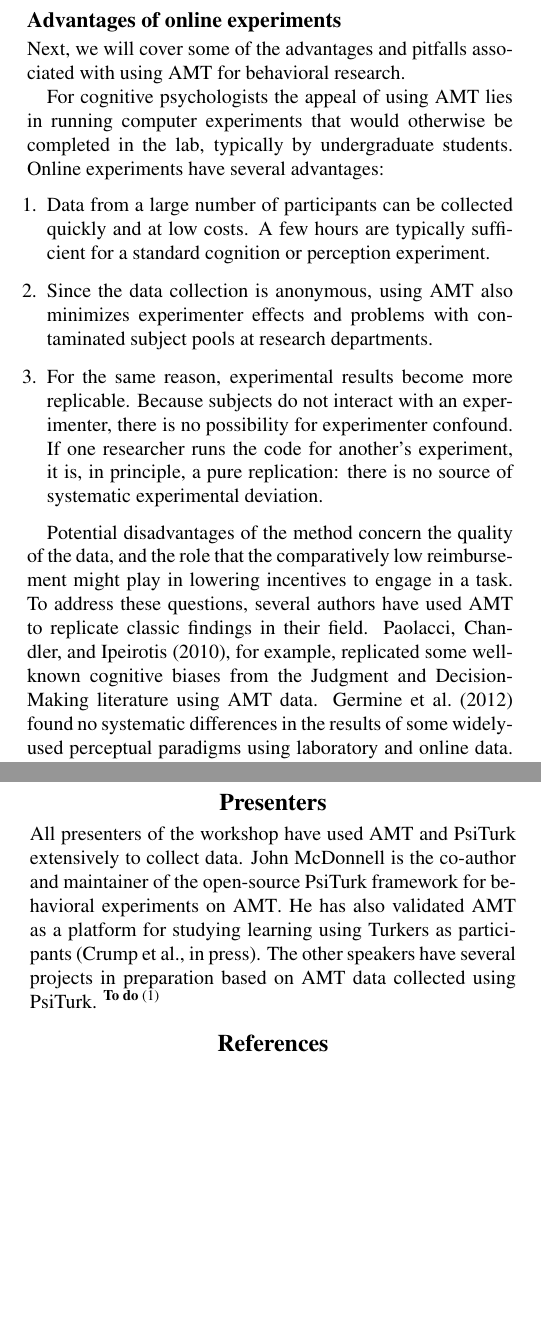
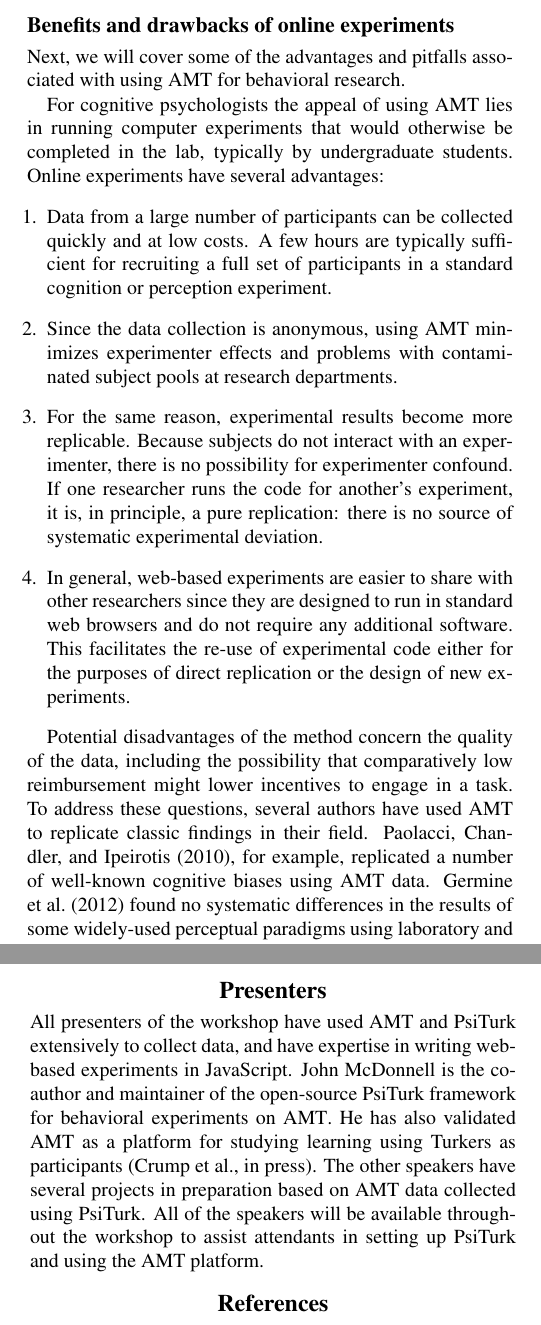
Before and after one commit to jbmartin/CogSci13AMTTutorial, a LaTeX document (cogsci13AMTWorkshop.tex): two parts of the columns of pages 1 and 2 of 3 before the commit and two parts of the columns of pages 1 and 2 of 2 after it, joined at a grey line, cut so that both start at the same text, the shorter picture padded with empty space. Compiled offline with pdfLaTeX.

Commit message:
small changes throughout, but otherwise looks good to me

```diff
--- a/cogsci13AMTWorkshop.tex
+++ b/cogsci13AMTWorkshop.tex
@@ -48 +47,0 @@ Science Society meetings \cite<e.g.,>{mason2011use}.  This workshop hopes to
-compliment those by stepping through a working demo, one that attendees can use
@@ -76,7 +76,7 @@ attendants through a simple example of how to post a HIT, oversee the data
 collection, and reimburse participants on the AMT website.
 
 
-\subsection{Advantages of online experiments}
+\subsection{Benefits and drawbacks of online experiments}
 Next, we will cover some of the advantages and pitfalls associated with using AMT
 for behavioral research.
 
@@ -86,10 +86,10 @@ undergraduate students. Online experiments have several advantages:
 \begin{enumerate}
 \item
     Data from a large number of participants can be collected  quickly and at low
-    costs.  A few hours are typically sufficient for a standard cognition or
+    costs.  A few hours are typically sufficient for recruiting a full set of participants in a standard cognition or
     perception experiment.
 \item
-    Since the data collection is anonymous, using AMT also minimizes experimenter
+    Since the data collection is anonymous, using AMT minimizes experimenter
     effects and problems with contaminated subject pools at research departments.
 \item
     For the same reason, experimental results become more replicable. Because
@@ -97,14 +97,15 @@ undergraduate students. Online experiments have several advantages:
     experimenter confound. If one researcher runs the code for another's
     experiment, it is, in principle, a pure replication: there is no source of
     systematic experimental deviation.
+\item
+	In general, web-based experiments are easier to share with other researchers since they are designed to run in standard web browsers and do not require any additional software. This facilitates the re-use of experimental code either for the purposes of direct replication or the design of new experiments.
 \end{enumerate}
 
-Potential disadvantages of the method concern the quality of the data, and the
-role that the comparatively low reimbursement might play in lowering incentives
+Potential disadvantages of the method concern the quality of the data, including the
+possibility that comparatively low reimbursement might lower incentives
 to engage in a task. To address these questions, several authors have used AMT to
 replicate classic findings in their field. \citeA{paolacci2010running}, for
-example, replicated some well-known cognitive biases from the Judgment and
-Decision-Making literature using AMT data. \citeA{germine2012web} found no
+example, replicated a number of well-known cognitive biases using AMT data. \citeA{germine2012web} found no
 systematic differences in the results of some widely-used perceptual paradigms
 using laboratory and online data. \citeA{rand2012promise} also conducted an
 extensive study into the reliability of AMT workers' demographic data  and
@@ -169,13 +167,12 @@ actually launch an experiment on AMT.
 
 \section{Presenters}
-All presenters of the workshop have used AMT and PsiTurk extensively to collect
-data. John McDonnell is the co-author and maintainer of the open-source PsiTurk
+All presenters of the workshop have used AMT and PsiTurk extensively to collect data, and have expertise in writing web-based experiments in JavaScript.
+John McDonnell is the co-author and maintainer of the open-source PsiTurk
 framework for behavioral experiments on {AMT}. He has also validated AMT as a
 platform for studying learning using Turkers as
 participants~\cite{crump2013evaluating}. The other speakers have several projects
-in preparation based on AMT data collected using PsiTurk. \todo{Doug, did your
-jexp:g article include turk data? I don't think I've published any yet and it
-seems weird to cite my own cogsci submission this year.}
+in preparation based on AMT data collected using PsiTurk.
+All of the speakers will be available throughout the workshop to assist attendants in setting up PsiTurk and using the AMT platform.
 
 
 \bibliographystyle{apacite}
```
Also changed, not shown: cogsci13AMTWorkshop.pdf, cogsci13AMTWorkshop.tex (38 more changed lines).
